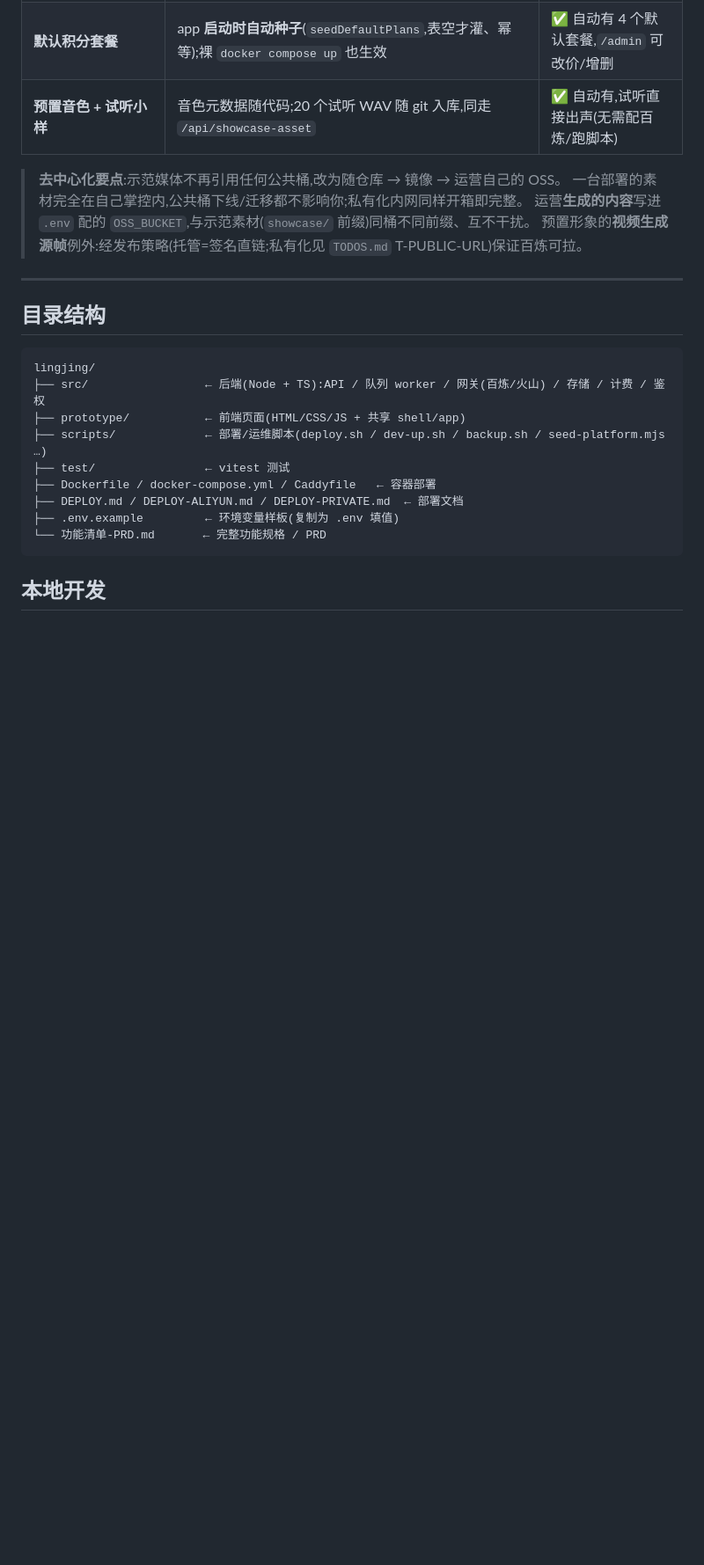
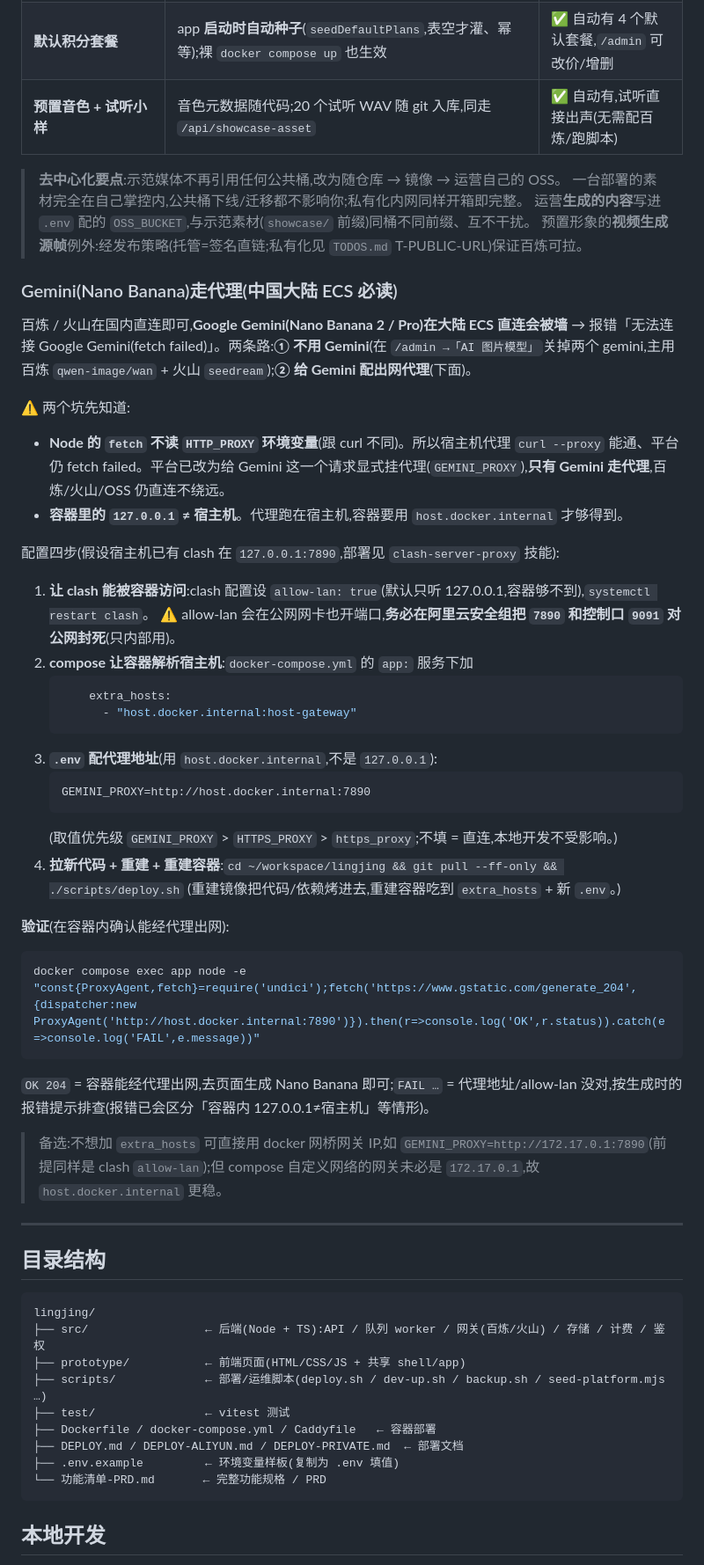
Before and after one commit to streamneil/lingjing, a Markdown page: README.md, the part around the change. Shown at 88% size. GitHub-like rendering; blank space fills up the shorter version.

Commit message:
docs(readme): 增「Gemini 走代理(大陆 ECS)」章节 —— allow-lan + extra_hosts + GEMINI_PROXY
记录:Node fetch 不读 HTTP_PROXY、容器内 127.0.0.1≠宿主机两个坑,
给出 clash allow-lan(+安全组封口)/ compose extra_hosts / .env GEMINI_PROXY / 重建 四步,
含容器内验证命令与网桥 IP 备选;并提示不想用 Gemini 可在 /admin 关掉改用百炼/火山。

Co-Authored-By: Claude Opus 4.8 (1M context) <noreply@anthropic.com>

````diff
--- a/README.md
+++ b/README.md
@@ -123,6 +123,39 @@ cp .env.example .env && chmod 600 .env
 > 运营**生成的内容**写进 `.env` 配的 `OSS_BUCKET`,与示范素材(`showcase/` 前缀)同桶不同前缀、互不干扰。
 > 预置形象的**视频生成源帧**例外:经发布策略(托管=签名直链;私有化见 `TODOS.md` T-PUBLIC-URL)保证百炼可拉。
 
+### Gemini(Nano Banana)走代理(中国大陆 ECS 必读)
+
+百炼 / 火山在国内直连即可,**Google Gemini(Nano Banana 2 / Pro)在大陆 ECS 直连会被墙** → 报错「无法连接 Google Gemini(fetch failed)」。两条路:**① 不用 Gemini**(在 `/admin →「AI 图片模型」`关掉两个 gemini,主用百炼 `qwen-image/wan` + 火山 `seedream`);**② 给 Gemini 配出网代理**(下面)。
+
+⚠️ 两个坑先知道:
+- **Node 的 `fetch` 不读 `HTTP_PROXY` 环境变量**(跟 curl 不同)。所以宿主机代理 `curl --proxy` 能通、平台仍 fetch failed。平台已改为给 Gemini 这一个请求显式挂代理(`GEMINI_PROXY`),**只有 Gemini 走代理**,百炼/火山/OSS 仍直连不绕远。
+- **容器里的 `127.0.0.1` ≠ 宿主机**。代理跑在宿主机,容器要用 `host.docker.internal` 才够得到。
+
+配置四步(假设宿主机已有 clash 在 `127.0.0.1:7890`,部署见 `clash-server-proxy` 技能):
+
+1. **让 clash 能被容器访问**:clash 配置设 `allow-lan: true`(默认只听 127.0.0.1,容器够不到),`systemctl restart clash`。
+   ⚠️ allow-lan 会在公网网卡也开端口,**务必在阿里云安全组把 `7890` 和控制口 `9091` 对公网封死**(只内部用)。
+2. **compose 让容器解析宿主机**:`docker-compose.yml` 的 `app:` 服务下加
+   ```yaml
+       extra_hosts:
+         - "host.docker.internal:host-gateway"
+   ```
+3. **`.env` 配代理地址**(用 `host.docker.internal`,不是 `127.0.0.1`):
+   ```
+   GEMINI_PROXY=http://host.docker.internal:7890
+   ```
+   (取值优先级 `GEMINI_PROXY` > `HTTPS_PROXY` > `https_proxy`;不填 = 直连,本地开发不受影响。)
+4. **拉新代码 + 重建 + 重建容器**:`cd ~/workspace/lingjing && git pull --ff-only && ./scripts/deploy.sh`
+   (重建镜像把代码/依赖烤进去,重建容器吃到 `extra_hosts` + 新 `.env`。)
+
+**验证**(在容器内确认能经代理出网):
+```bash
+docker compose exec app node -e "const{ProxyAgent,fetch}=require('undici');fetch('https://www.gstatic.com/generate_204',{dispatcher:new ProxyAgent('http://host.docker.internal:7890')}).then(r=>console.log('OK',r.status)).catch(e=>console.log('FAIL',e.message))"
+```
+`OK 204` = 容器能经代理出网,去页面生成 Nano Banana 即可;`FAIL …` = 代理地址/allow-lan 没对,按生成时的报错提示排查(报错已会区分「容器内 127.0.0.1≠宿主机」等情形)。
+
+> 备选:不想加 `extra_hosts` 可直接用 docker 网桥网关 IP,如 `GEMINI_PROXY=http://172.17.0.1:7890`(前提同样是 clash `allow-lan`);但 compose 自定义网络的网关未必是 `172.17.0.1`,故 `host.docker.internal` 更稳。
+
 ---
 
 ## 目录结构
````
